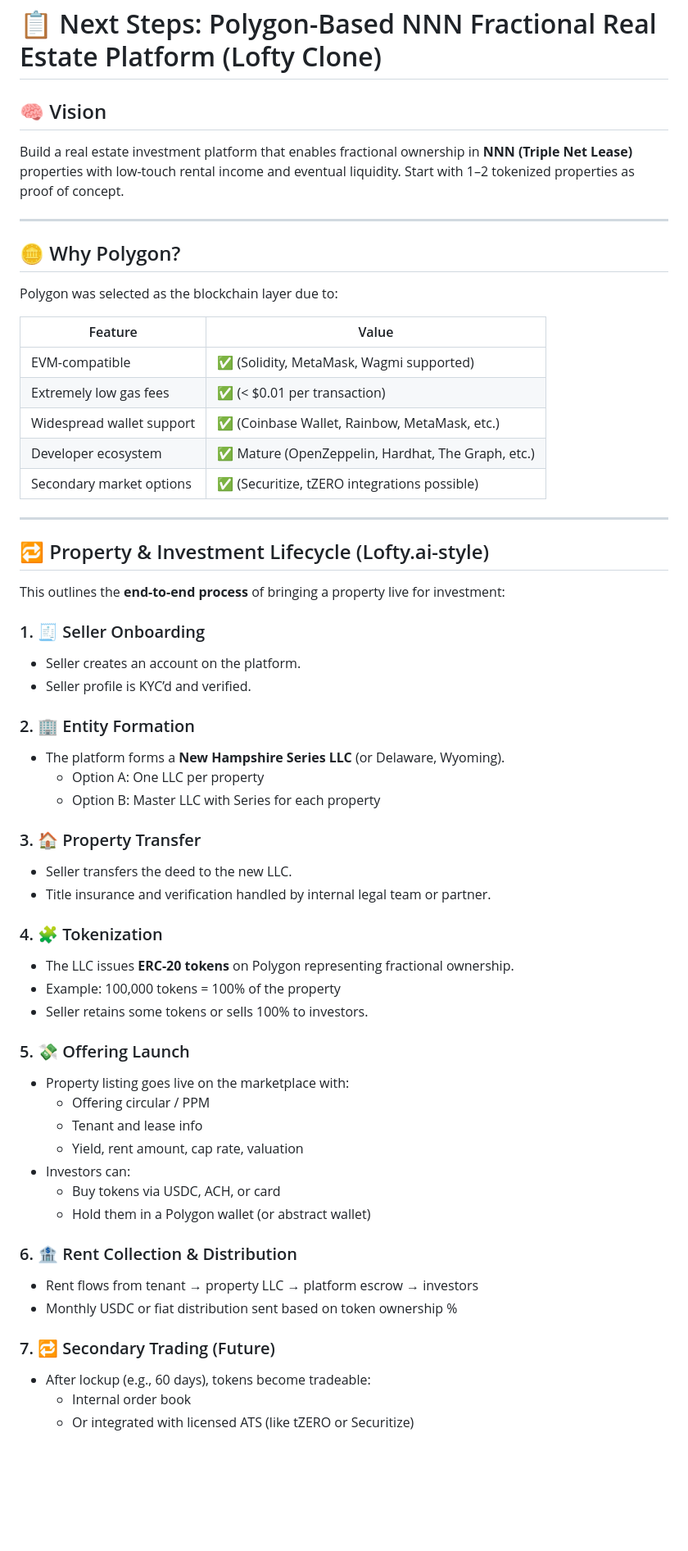
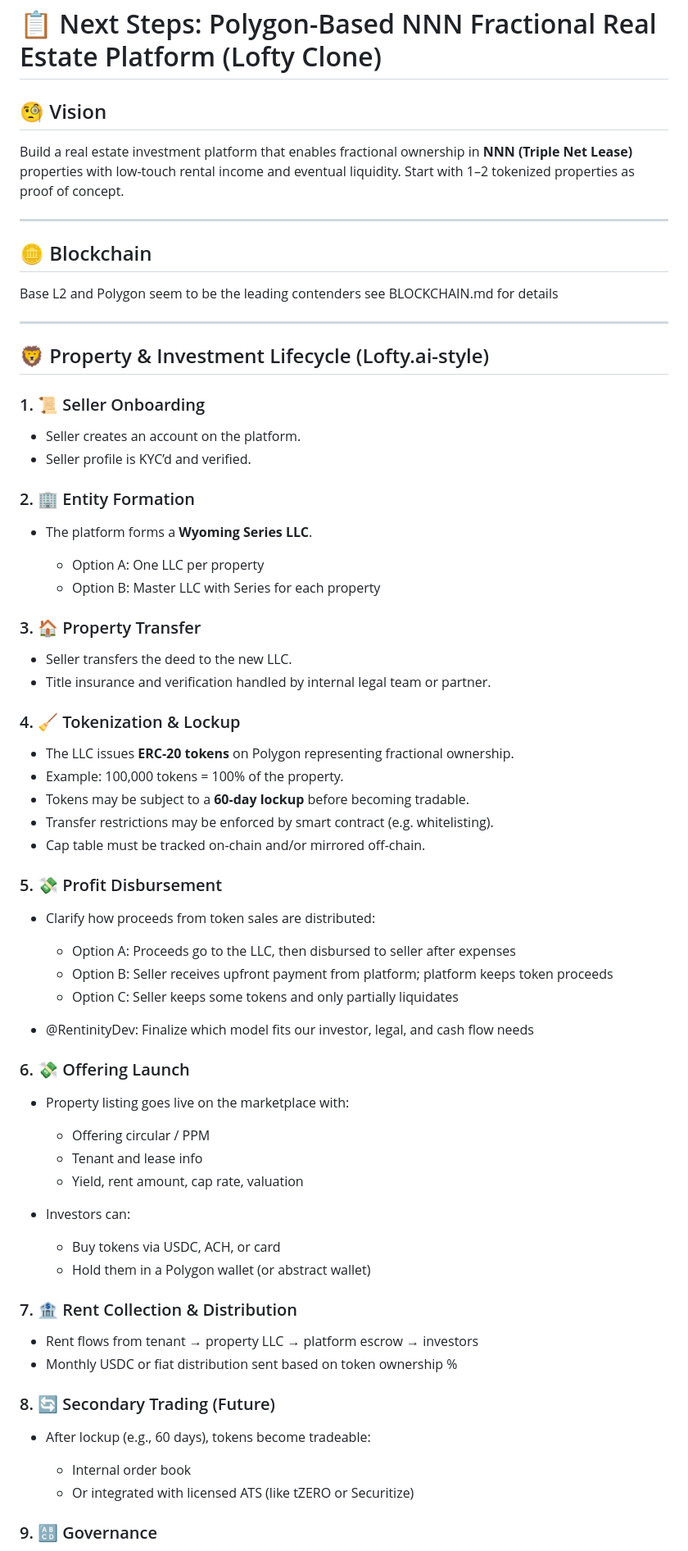
Before and after one commit to ahonnecke/expo_supabase_starter_kit, a Markdown page: README.md, the part around the change printed below. Shown: that part at 82% size. GitHub-like rendering; blank space fills up the shorter version.

Commit message:
add Blockchain md, tag sergi

```diff
--- a/README.md
+++ b/README.md
@@ -1,61 +1,76 @@
 # 📋 Next Steps: Polygon-Based NNN Fractional Real Estate Platform (Lofty Clone)
 
-## 🧠 Vision
+## 🧐 Vision
 
 Build a real estate investment platform that enables fractional ownership in **NNN (Triple Net Lease)** properties with low-touch rental income and eventual liquidity. Start with 1–2 tokenized properties as proof of concept.
 
 ---
 
-## 🪙 Why Polygon?
+## 🪙 Blockchain
 
-Polygon was selected as the blockchain layer due to:
-
-| Feature                 | Value |
-|-------------------------|-------|
-| EVM-compatible          | ✅ (Solidity, MetaMask, Wagmi supported) |
-| Extremely low gas fees  | ✅ (< $0.01 per transaction) |
-| Widespread wallet support | ✅ (Coinbase Wallet, Rainbow, MetaMask, etc.) |
-| Developer ecosystem     | ✅ Mature (OpenZeppelin, Hardhat, The Graph, etc.) |
-| Secondary market options| ✅ (Securitize, tZERO integrations possible) |
+Base L2 and Polygon seem to be the leading contenders see BLOCKCHAIN.md for details
 
 ---
 
-## 🔁 Property & Investment Lifecycle (Lofty.ai-style)
+## 🦁 Property & Investment Lifecycle (Lofty.ai-style)
 
-This outlines the **end-to-end process** of bringing a property live for investment:
+### 1. 📜 Seller Onboarding
 
-### 1. 🧾 Seller Onboarding
-- Seller creates an account on the platform.
-- Seller profile is KYC’d and verified.
+* Seller creates an account on the platform.
+* Seller profile is KYC’d and verified.
 
 ### 2. 🏢 Entity Formation
-- The platform forms a **New Hampshire Series LLC** (or Delaware, Wyoming).
-  - Option A: One LLC per property
-  - Option B: Master LLC with Series for each property
+
+* The platform forms a **Wyoming Series LLC**.
+
+  * Option A: One LLC per property
+  * Option B: Master LLC with Series for each property
 
 ### 3. 🏠 Property Transfer
-- Seller transfers the deed to the new LLC.
-- Title insurance and verification handled by internal legal team or partner.
 
-### 4. 🧩 Tokenization
-- The LLC issues **ERC-20 tokens** on Polygon representing fractional ownership.
-- Example: 100,000 tokens = 100% of the property
-- Seller retains some tokens or sells 100% to investors.
+* Seller transfers the deed to the new LLC.
+* Title insurance and verification handled by internal legal team or partner.
 
-### 5. 💸 Offering Launch
-- Property listing goes live on the marketplace with:
-  - Offering circular / PPM
-  - Tenant and lease info
-  - Yield, rent amount, cap rate, valuation
-- Investors can:
-  - Buy tokens via USDC, ACH, or card
-  - Hold them in a Polygon wallet (or abstract wallet)
+### 4. 🧹 Tokenization & Lockup
 
-### 6. 🏦 Rent Collection & Distribution
-- Rent flows from tenant → property LLC → platform escrow → investors
-- Monthly USDC or fiat distribution sent based on token ownership %
+* The LLC issues **ERC-20 tokens** on Polygon representing fractional ownership.
+* Example: 100,000 tokens = 100% of the property.
+* Tokens may be subject to a **60-day lockup** before becoming tradable.
+* Transfer restrictions may be enforced by smart contract (e.g. whitelisting).
+* Cap table must be tracked on-chain and/or mirrored off-chain.
 
-### 7. 🔁 Secondary Trading (Future)
-- After lockup (e.g., 60 days), tokens become tradeable:
-  - Internal order book
-  - Or integrated with licensed ATS (like tZERO or Securitize)
+### 5. 💸 Profit Disbursement
+
+* Clarify how proceeds from token sales are distributed:
+
+  * Option A: Proceeds go to the LLC, then disbursed to seller after expenses
+  * Option B: Seller receives upfront payment from platform; platform keeps token proceeds
+  * Option C: Seller keeps some tokens and only partially liquidates
+* @RentinityDev: Finalize which model fits our investor, legal, and cash flow needs
+
+### 6. 💸 Offering Launch
+
+* Property listing goes live on the marketplace with:
+
+  * Offering circular / PPM
+  * Tenant and lease info
+  * Yield, rent amount, cap rate, valuation
+* Investors can:
+
+  * Buy tokens via USDC, ACH, or card
+  * Hold them in a Polygon wallet (or abstract wallet)
+
+### 7. 🏦 Rent Collection & Distribution
+
+* Rent flows from tenant → property LLC → platform escrow → investors
+* Monthly USDC or fiat distribution sent based on token ownership %
+
+### 8. 🔄 Secondary Trading (Future)
+
+* After lockup (e.g., 60 days), tokens become tradeable:
+
+  * Internal order book
+  * Or integrated with licensed ATS (like tZERO or Securitize)
+
+### 9. 🔠 Governance
+
```
Also changed, not shown: other parts of README.md (+109 -36 lines), BLOCKCHAIN.md (added, +178 -0 lines).
